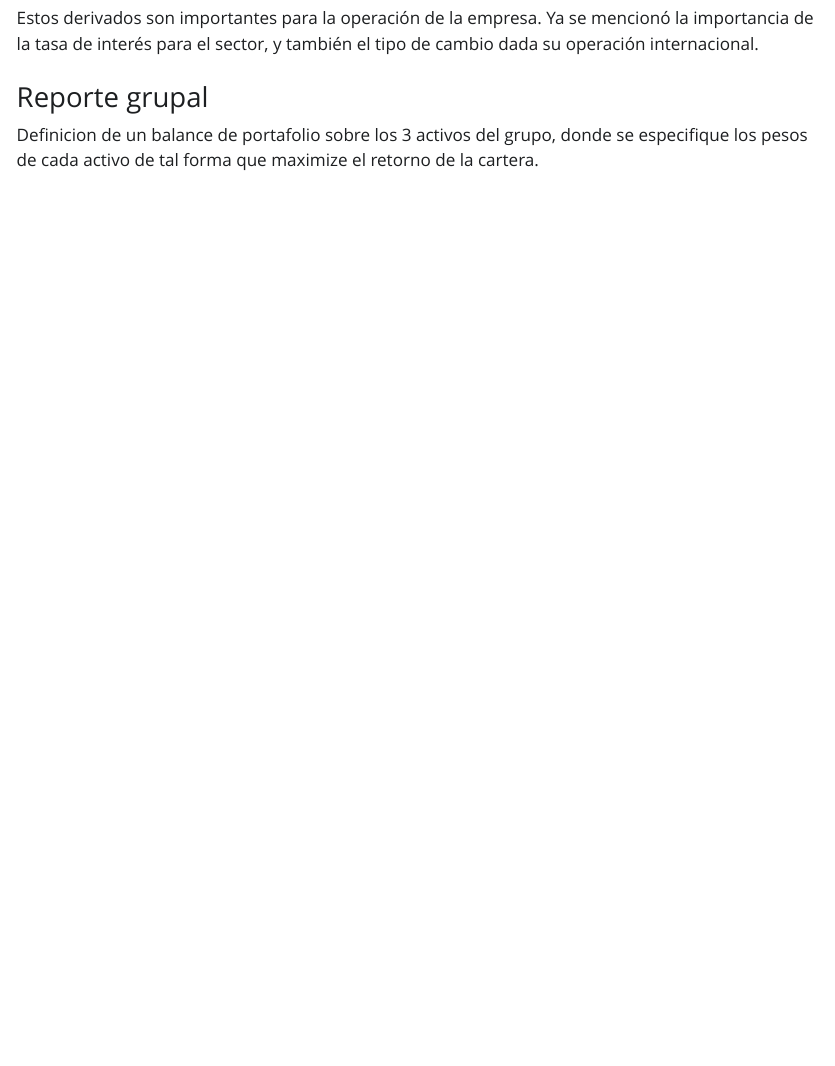
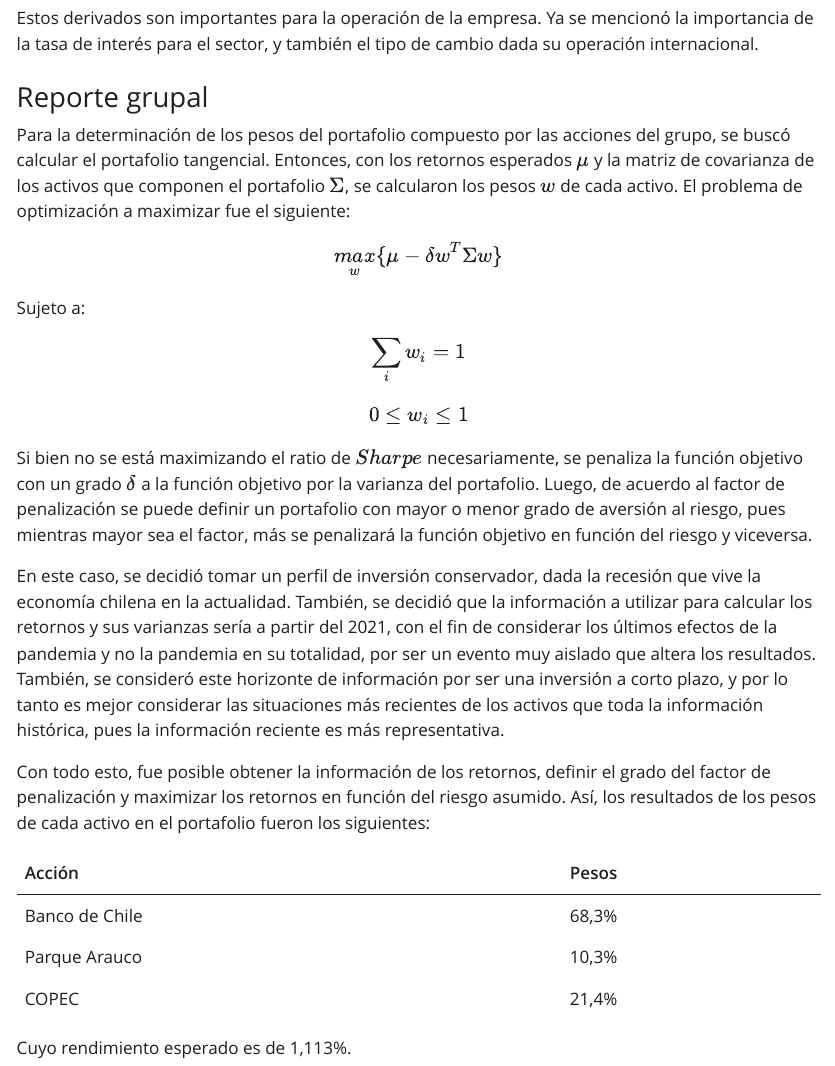
Before and after one commit to GeraRozas31/PROYECTO_GESTION_FINANCIERA, a Quarto document (Plantilla.qmd): the page in a window 1100 px wide, from 9150 px down. The pictures show the output file Plantilla.html that the author committed with the source, opened offline; Quarto's library style sheets are replaced by a plain one without menus.

Commit message:
Cambios Finales

```diff
--- a/Plantilla.qmd
+++ b/Plantilla.qmd
@@ -162,4 +162,32 @@ Estos derivados son importantes para la operación de la empresa. Ya se mencion
 
 ### Reporte grupal
 
-Definicion de un balance de portafolio sobre los 3 activos del grupo, donde se especifique los pesos de cada activo de tal forma que maximize el retorno de la cartera.
+Para la determinación de los pesos del portafolio compuesto por las acciones del grupo, se buscó calcular el portafolio tangencial. Entonces, con los retornos esperados $\mu$ y la matriz de covarianza de los activos que componen el portafolio $\Sigma$, se calcularon los pesos $w$ de cada activo. El problema de optimización a maximizar fue el siguiente:
+
+$$
+\underset{w}{max} \{\mu - \delta w^T\Sigma w\}
+$$
+
+Sujeto a:
+
+$$
+\underset{i}{\sum}w_i = 1
+$$
+
+$$
+0 \leq w_i \leq 1
+$$
+
+Si bien no se está maximizando el ratio de $Sharpe$ necesariamente, se penaliza la función objetivo con un grado $\delta$ a la función objetivo por la varianza del portafolio. Luego, de acuerdo al factor de penalización se puede definir un portafolio con mayor o menor grado de aversión al riesgo, pues mientras mayor sea el factor, más se penalizará la función objetivo en función del riesgo y viceversa.
+
+En este caso, se decidió tomar un perfil de inversión conservador, dada la recesión que vive la economía chilena en la actualidad. También, se decidió que la información a utilizar para calcular los retornos y sus varianzas sería a partir del 2021, con el fin de considerar los últimos efectos de la pandemia y no la pandemia en su totalidad, por ser un evento muy aislado que altera los resultados. También, se consideró este horizonte de información por ser una inversión a corto plazo, y por lo tanto es mejor considerar las situaciones más recientes de los activos que toda la información histórica, pues la información reciente es más representativa.
+
+Con todo esto, fue posible obtener la información de los retornos, definir el grado del factor de penalización y maximizar los retornos en función del riesgo asumido. Así, los resultados de los pesos de cada activo en el portafolio fueron los siguientes:
+
+| Acción         | Pesos |
+|----------------|-------|
+| Banco de Chile | 68,3% |
+| Parque Arauco  | 10,3% |
+| COPEC          | 21,4% |
+
+Cuyo rendimiento esperado es de 1,113%.
```
Also changed, not shown: Plantilla.html.
